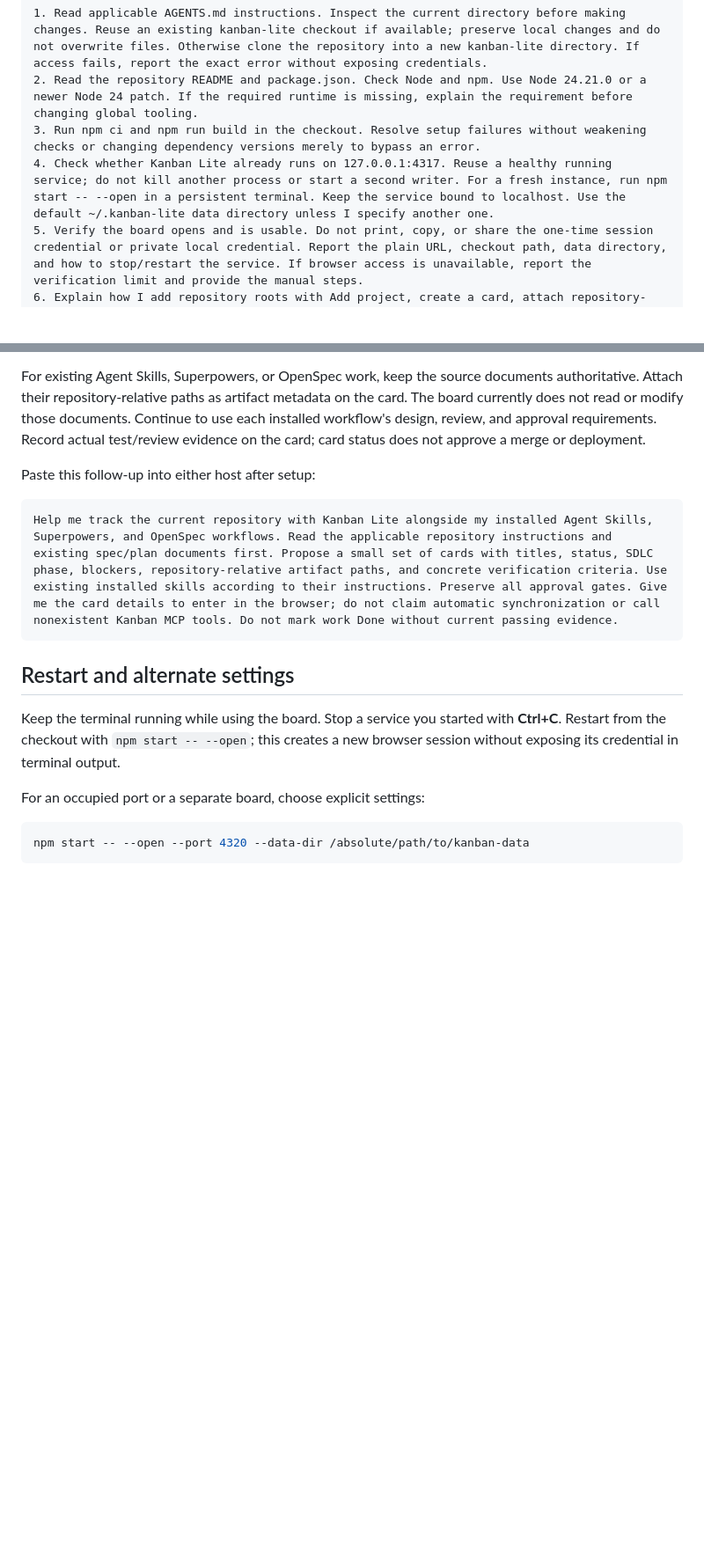
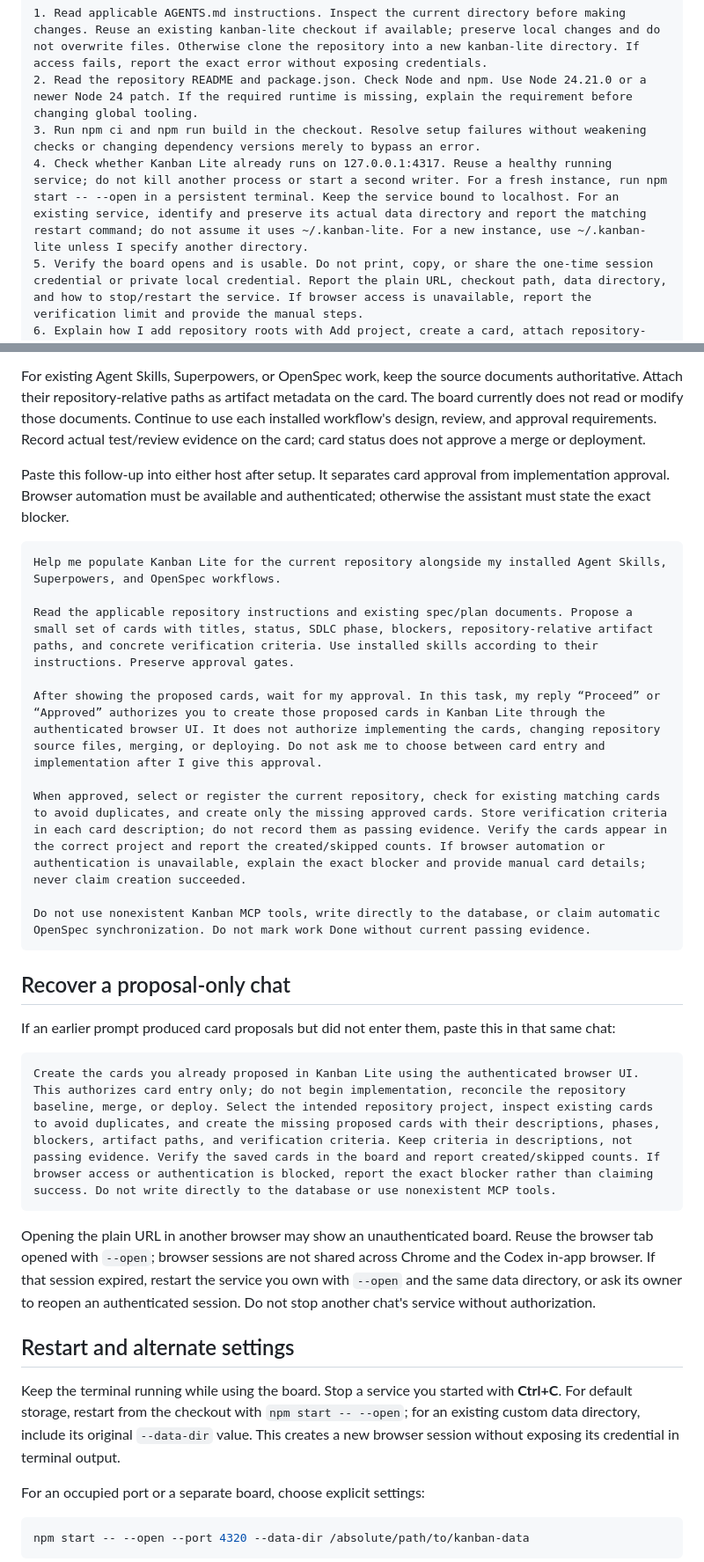
Before and after one commit to alvintayzhenwei/kanban-lite, a Markdown page: docs/setup-prompts.md, 2 parts joined by grey strips. Shown at 88% size. Rendered like a GitHub page; blank space fills up the shorter version.

Commit message:
docs: clarify approval for browser card creation

````diff
--- a/docs/setup-prompts.md
+++ b/docs/setup-prompts.md
@@ -14,7 +14,7 @@ Set up https://github.com/alvintayzhenwei/kanban-lite as a lightweight localhost
 1. Read applicable AGENTS.md instructions. Inspect the current directory before making changes. Reuse an existing kanban-lite checkout if available; preserve local changes and do not overwrite files. Otherwise clone the repository into a new kanban-lite directory. If access fails, report the exact error without exposing credentials.
 2. Read the repository README and package.json. Check Node and npm. Use Node 24.21.0 or a newer Node 24 patch. If the required runtime is missing, explain the requirement before changing global tooling.
 3. Run npm ci and npm run build in the checkout. Resolve setup failures without weakening checks or changing dependency versions merely to bypass an error.
-4. Check whether Kanban Lite already runs on 127.0.0.1:4317. Reuse a healthy running service; do not kill another process or start a second writer. For a fresh instance, run npm start -- --open in a persistent terminal. Keep the service bound to localhost. Use the default ~/.kanban-lite data directory unless I specify another one.
+4. Check whether Kanban Lite already runs on 127.0.0.1:4317. Reuse a healthy running service; do not kill another process or start a second writer. For a fresh instance, run npm start -- --open in a persistent terminal. Keep the service bound to localhost. For an existing service, identify and preserve its actual data directory and report the matching restart command; do not assume it uses ~/.kanban-lite. For a new instance, use ~/.kanban-lite unless I specify another directory.
 5. Verify the board opens and is usable. Do not print, copy, or share the one-time session credential or private local credential. Report the plain URL, checkout path, data directory, and how to stop/restart the service. If browser access is unavailable, report the verification limit and provide the manual steps.
 6. Explain how I add repository roots with Add project, create a card, attach repository-relative spec/plan paths, and record verification evidence before Done. Do not invent MCP tools, install unimplemented host plugins, or claim automatic OpenSpec synchronization.
 ```
@@ -40,15 +40,33 @@ After setup, open the authenticated browser tab. Select **Add project** and ente
 
 For existing Agent Skills, Superpowers, or OpenSpec work, keep the source documents authoritative. Attach their repository-relative paths as artifact metadata on the card. The board currently does not read or modify those documents. Continue to use each installed workflow's design, review, and approval requirements. Record actual test/review evidence on the card; card status does not approve a merge or deployment.
 
-Paste this follow-up into either host after setup:
+Paste this follow-up into either host after setup. It separates card approval from implementation approval. Browser automation must be available and authenticated; otherwise the assistant must state the exact blocker.
 
 ```text
-Help me track the current repository with Kanban Lite alongside my installed Agent Skills, Superpowers, and OpenSpec workflows. Read the applicable repository instructions and existing spec/plan documents first. Propose a small set of cards with titles, status, SDLC phase, blockers, repository-relative artifact paths, and concrete verification criteria. Use existing installed skills according to their instructions. Preserve all approval gates. Give me the card details to enter in the browser; do not claim automatic synchronization or call nonexistent Kanban MCP tools. Do not mark work Done without current passing evidence.
+Help me populate Kanban Lite for the current repository alongside my installed Agent Skills, Superpowers, and OpenSpec workflows.
+
+Read the applicable repository instructions and existing spec/plan documents. Propose a small set of cards with titles, status, SDLC phase, blockers, repository-relative artifact paths, and concrete verification criteria. Use installed skills according to their instructions. Preserve approval gates.
+
+After showing the proposed cards, wait for my approval. In this task, my reply “Proceed” or “Approved” authorizes you to create those proposed cards in Kanban Lite through the authenticated browser UI. It does not authorize implementing the cards, changing repository source files, merging, or deploying. Do not ask me to choose between card entry and implementation after I give this approval.
+
+When approved, select or register the current repository, check for existing matching cards to avoid duplicates, and create only the missing approved cards. Store verification criteria in each card description; do not record them as passing evidence. Verify the cards appear in the correct project and report the created/skipped counts. If browser automation or authentication is unavailable, explain the exact blocker and provide manual card details; never claim creation succeeded.
+
+Do not use nonexistent Kanban MCP tools, write directly to the database, or claim automatic OpenSpec synchronization. Do not mark work Done without current passing evidence.
 ```
+
+## Recover a proposal-only chat
+
+If an earlier prompt produced card proposals but did not enter them, paste this in that same chat:
+
+```text
+Create the cards you already proposed in Kanban Lite using the authenticated browser UI. This authorizes card entry only; do not begin implementation, reconcile the repository baseline, merge, or deploy. Select the intended repository project, inspect existing cards to avoid duplicates, and create the missing proposed cards with their descriptions, phases, blockers, artifact paths, and verification criteria. Keep criteria in descriptions, not passing evidence. Verify the saved cards in the board and report created/skipped counts. If browser access or authentication is blocked, report the exact blocker rather than claiming success. Do not write directly to the database or use nonexistent MCP tools.
+```
+
+Opening the plain URL in another browser may show an unauthenticated board. Reuse the browser tab opened with `--open`; browser sessions are not shared across Chrome and the Codex in-app browser. If that session expired, restart the service you own with `--open` and the same data directory, or ask its owner to reopen an authenticated session. Do not stop another chat's service without authorization.
 
 ## Restart and alternate settings
 
-Keep the terminal running while using the board. Stop a service you started with **Ctrl+C**. Restart from the checkout with `npm start -- --open`; this creates a new browser session without exposing its credential in terminal output.
+Keep the terminal running while using the board. Stop a service you started with **Ctrl+C**. For default storage, restart from the checkout with `npm start -- --open`; for an existing custom data directory, include its original `--data-dir` value. This creates a new browser session without exposing its credential in terminal output.
 
 For an occupied port or a separate board, choose explicit settings:
 
````
Also changed, not shown: other parts of docs/setup-prompts.md (+1 -1 lines).
